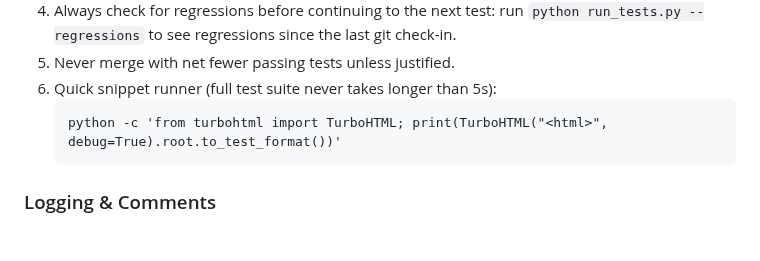
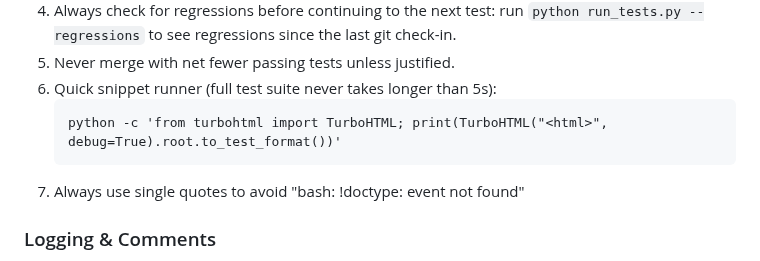
Before and after one commit to EmilStenstrom/turbohtml, a Markdown page: .github/copilot-instructions.md, the part around the change. Rendered like a GitHub page; blank space fills up the shorter version.

Commit message:
Docs: add testing-workflow note to always use single quotes
Add an explicit Testing Workflow item reminding to use single quotes to avoid the
bash: "!doctype: event not found" shell expansion error.

````diff
--- a/.github/copilot-instructions.md
+++ b/.github/copilot-instructions.md
@@ -57,6 +57,7 @@ No heuristics allowed, and if found remove and replace with spec-compliant code
    ```
    python -c 'from turbohtml import TurboHTML; print(TurboHTML("<html>", debug=True).root.to_test_format())'
    ```
+6. Always use single quotes to avoid "bash: !doctype: event not found"
 
 ### Logging & Comments
 - Comments: current behavior + spec rationale (cite concept/step).
````
